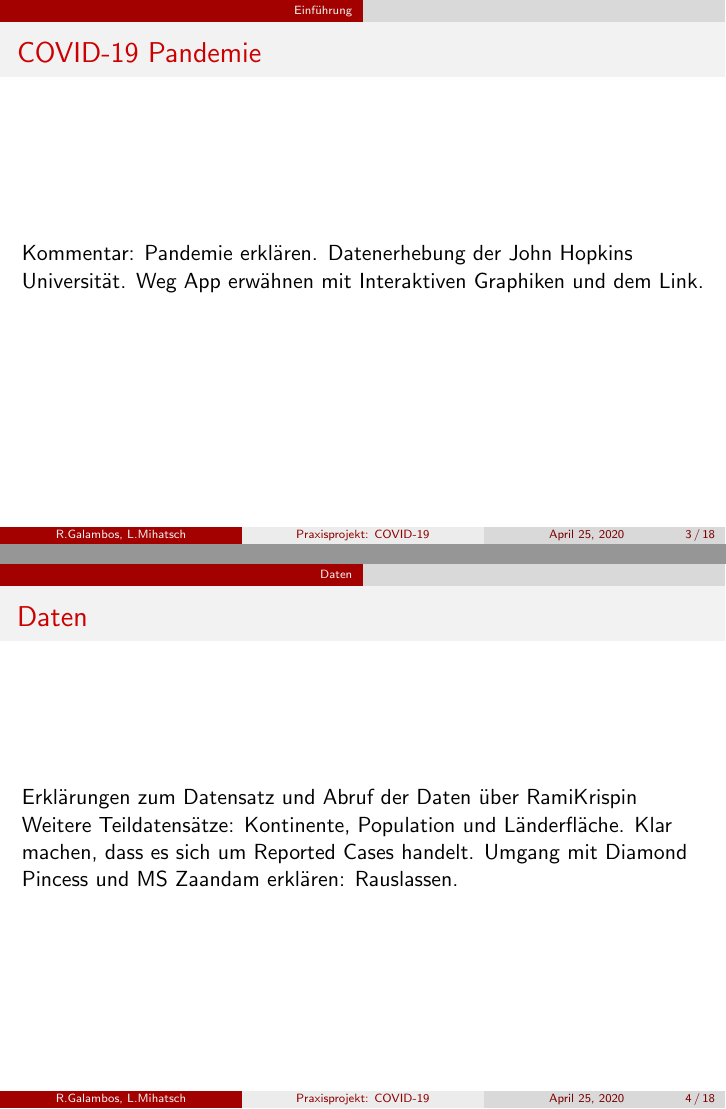
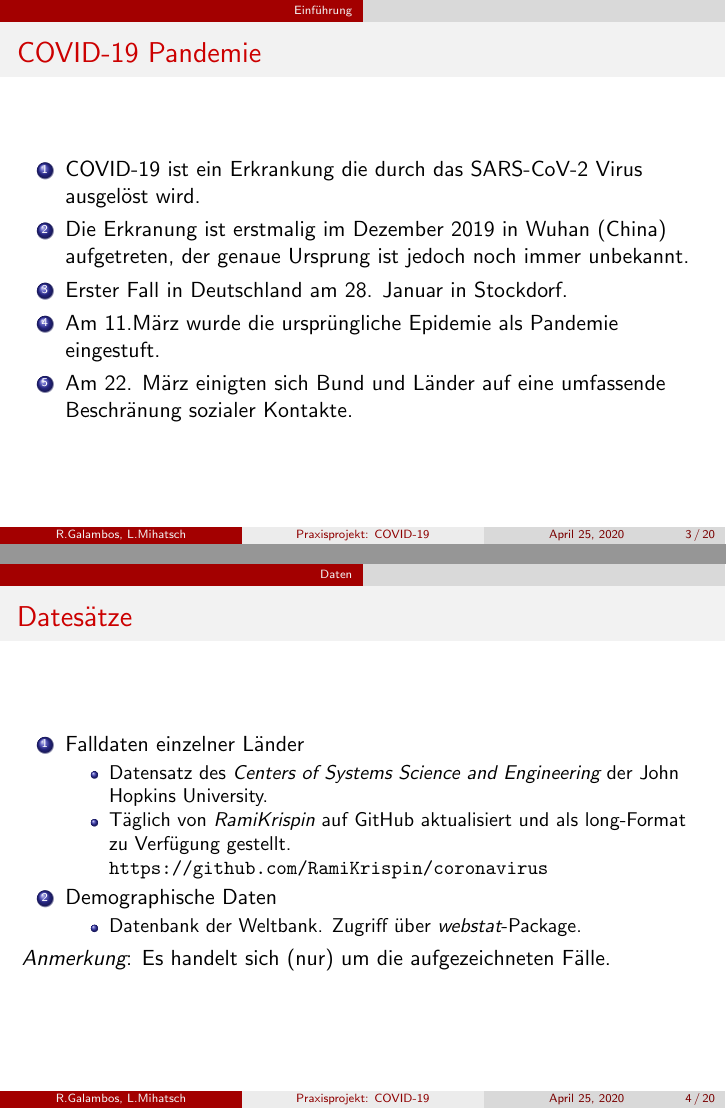
Before and after one commit to mediasittich/coronavirus-data-project, LaTeX slides (Presentation/Presentation.tex): pages 3 and 4 of 20 before the commit and pages 3 and 4 of 22 after it, joined at a grey line. Compiled offline with pdfLaTeX.

Commit message:
Einleitung und Erläuterung der Datensätze.

```diff
--- a/Presentation/Presentation.tex
+++ b/Presentation/Presentation.tex
@@ -69,17 +69,39 @@
  \section{Einführung}
  \begin{frame}
  	\frametitle{COVID-19 Pandemie}
-	Kommentar: Pandemie erklären. Datenerhebung der John Hopkins Universität.
-	Weg App erwähnen mit Interaktiven Graphiken und dem Link.
+ 	\begin{enumerate}
+ 		\item COVID-19 ist ein Erkrankung die durch das SARS-CoV-2 Virus ausgelöst wird.
+ 		\item Die Erkranung ist erstmalig im Dezember 2019 in Wuhan (China) aufgetreten, der genaue Ursprung ist jedoch noch immer unbekannt.
+ 		\item Erster Fall in Deutschland am 28. Januar in Stockdorf.
+ 		\item Am 11.März wurde die ursprüngliche Epidemie als Pandemie eingestuft.
+ 		\item Am 22. März einigten sich Bund und Länder auf eine umfassende Beschränung sozialer Kontakte.
+ 	\end{enumerate}
  \end{frame}
  \section{Daten}
 
  \begin{frame}
- 	\frametitle{Daten}
-	Erklärungen zum Datensatz und Abruf der Daten über RamiKrispin
-	Weitere Teildatensätze: Kontinente, Population und Länderfläche.
-	Klar machen, dass es sich um Reported Cases handelt.
-	Umgang mit Diamond Pincess und MS Zaandam erklären: Rauslassen.
+ 	\frametitle{Datesätze}
+ 	\begin{enumerate}
+ 		\item Falldaten einzelner Länder
+ 		\begin{itemize}
+ 			\item Datensatz des \emph{Centers of Systems Science and Engineering} der John Hopkins University.
+ 			\item Täglich von \emph{RamiKrispin} auf GitHub aktualisiert und als long-Format zu Verfügung gestellt. \url{https://github.com/RamiKrispin/coronavirus}
+ 		\end{itemize}
+ 		\item Demographische Daten
+ 		\begin{itemize}
+ 			\item Datenbank der Weltbank. Zugriff über \emph{webstat}-Package.
+ 		\end{itemize}
+ 	\end{enumerate}
+ 	\emph{Anmerkung}: Es handelt sich (nur) um die aufgezeichneten Fälle.
+ \end{frame}
+
+ \begin{frame}
+ 	\frametitle{Anmerkungen}
+ 	\begin{enumerate}
+ 		\item Diamond Princess und MS Zaandam wurden ausgeschlossen.
+ 		\item Die Anzahl an Cases beziehen sich meist auf 100.000 Personen.
+ 		\item Programmierung einer Web-Application: url!!!
+ 	\end{enumerate}
  \end{frame}
 
  \section{Weltweit}
```
Also changed, not shown: Presentation/Presentation.pdf, Presentation/Presentation.tex (4 more changed lines), 7 other files.
